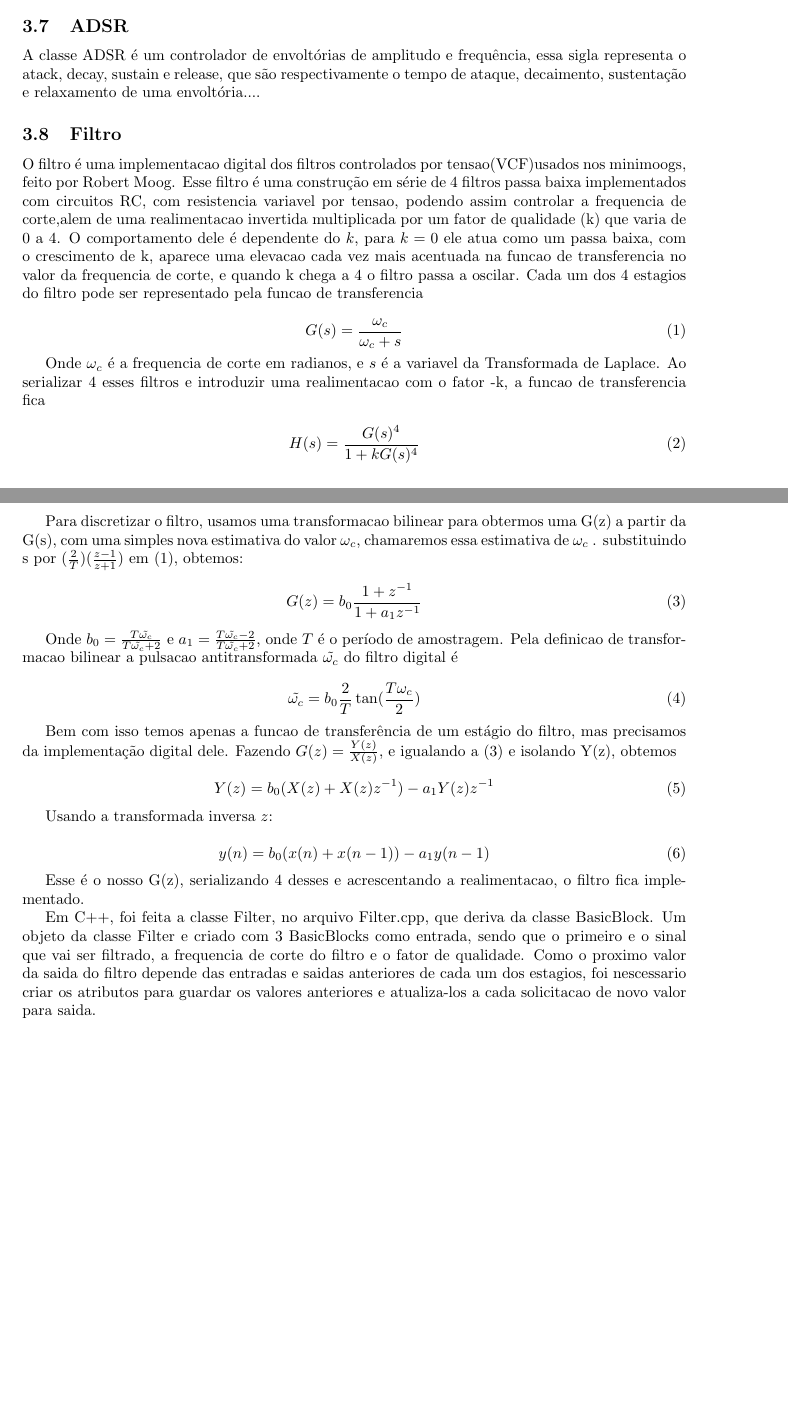
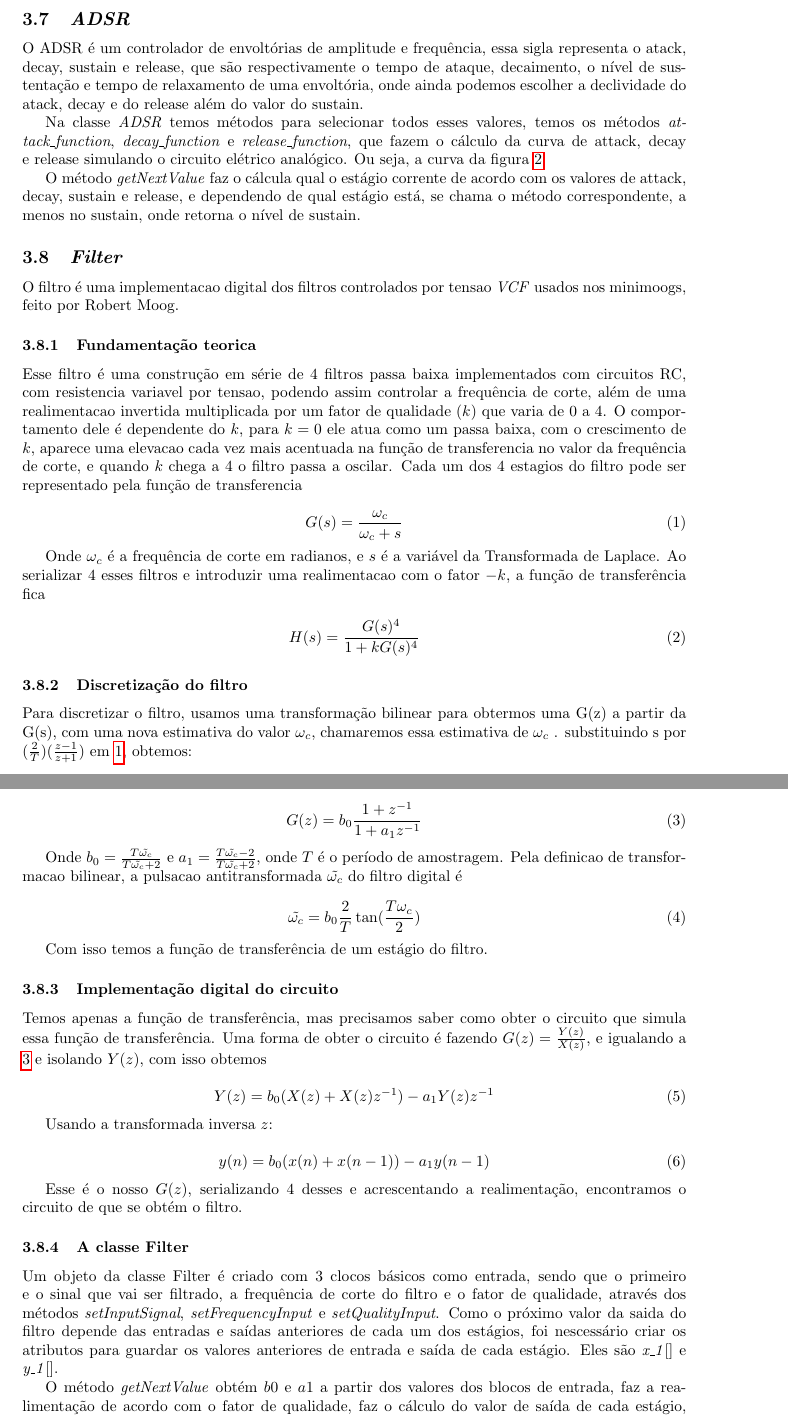
Before and after one commit to grimtraveller/moogvst, a LaTeX document (doc/moog.tex): two parts of pages 3 and 4 of 5 before the commit and two parts of pages 4 and 5 of 6 after it, joined at a grey line, cut so that both start at the same text, the shorter picture padded with empty space. Compiled offline with pdfLaTeX.

Commit message:
atualizacoes segundo as recomendacoes!!!

```diff
--- a/doc/moog.tex
+++ b/doc/moog.tex
@@ -83,8 +90 @@ o ruído rosa é o ruído que tem todas as bandas de frequência, mas com intens
-\subsection{ADSR}
-A classe ADSR é um controlador de envoltórias de amplitudo e frequência, essa sigla representa o atack, decay, sustain e release, que são respectivamente o tempo de ataque, decaimento, sustentação e relaxamento de uma envoltória....
-\subsection{Filtro}
 
-O filtro é uma implementacao digital dos filtros controlados por tensao(VCF)usados nos minimoogs, feito por Robert Moog. Esse filtro é uma construção em série de 4 filtros passa baixa implementados com circuitos RC, com resistencia variavel por tensao, podendo assim controlar a frequencia de corte,alem de uma realimentacao invertida multiplicada por um fator de qualidade (k) que varia de 0 a 4.
-O comportamento dele é dependente do $k$, para $k=0$ ele atua como um passa baixa, com o crescimento de k, aparece uma elevacao
-cada vez mais acentuada na funcao de transferencia no valor da frequencia de corte, e quando k chega a 4 o filtro passa a oscilar.
-Cada um dos 4 estagios do filtro pode ser representado pela funcao de transferencia
@@ -91,19 +110,52 @@ Cada um dos 4 estagios do filtro pode ser representado pela funcao de transferen
+\subsection{\emph{ADSR}}
+O ADSR é um controlador de envoltórias de amplitude e frequência, essa sigla representa o atack, decay, sustain e release, que são
+respectivamente o tempo de ataque, decaimento, o nível de sustentação e tempo de relaxamento de uma envoltória, onde ainda podemos
+escolher a declividade do atack, decay e do release além do valor do sustain.
+
+
+
+Na classe \emph{ADSR} temos métodos para selecionar todos esses valores, temos os métodos \emph{attack\_function}, \emph{decay\_function}
+ e \emph{release\_function}, que fazem o cálculo da curva de attack, decay e release simulando o circuito elétrico analógico. Ou seja, a curva da figura \ref{fig:ADSR}.
+
+
+
+O método \emph{getNextValue} faz o cálcula qual o estágio corrente de acordo com os valores de attack, decay, sustain e release, e dependendo de
+qual estágio está, se chama o método correspondente, a menos no sustain, onde retorna o nível de sustain.
+
+
+\begin{figure}
+\centering
+\includegraphics[scale=0.3]{ADSR.png}\caption{Curva de attack, decay, sustain e release.}\label{fig:ADSR}
+\end{figure}
+
+\subsection{\emph{Filter}}
+
+
+O filtro é uma implementacao digital dos filtros controlados por tensao \emph{VCF} usados nos minimoogs, feito por Robert Moog.
+\subsubsection{Fundamentação teorica}
+Esse filtro
+ é uma construção em série de 4 filtros passa baixa implementados com circuitos RC, com resistencia variavel por tensao, podendo assim controlar a
+ frequência de corte, além de uma realimentacao invertida multiplicada por um fator de qualidade ($k$) que varia de 0 a 4.
+O comportamento dele é dependente do $k$, para $k=0$ ele atua como um passa baixa, com o crescimento de $k$, aparece uma elevacao
+cada vez mais acentuada na função de transferencia no valor da frequência de corte, e quando $k$ chega a 4 o filtro passa a oscilar.
+Cada um dos 4 estagios do filtro pode ser representado pela função de transferencia
 
 \begin{equation}\label{eq:(1)}
 G(s) = \frac{\omega_c}{\omega_c+s}
 \end{equation}
 
-Onde $\omega_c$ é a frequencia de corte em radianos, e $s$ é a variavel da Transformada de Laplace.
-Ao serializar 4 esses filtros e introduzir uma realimentacao com o fator -k, a funcao de transferencia fica
+Onde $\omega_c$ é a frequência de corte em radianos, e $s$ é a variável da Transformada de Laplace.
+Ao serializar 4 esses filtros e introduzir uma realimentacao com o fator $-k$, a função de transferência fica
 
 \begin{equation}\label{eq:(2)}
  H(s) = \frac{G(s)^4}{1+k G(s)^4}
 \end{equation}
 
+\subsubsection{Discretização do filtro}
 
-Para discretizar o filtro, usamos uma transformacao bilinear para obtermos uma G(z) a partir da G(s),
-com uma simples nova estimativa do valor $\omega_c$, chamaremos essa estimativa de $\omega_c$~.
-substituindo s por $(\frac{2}{T})(\frac{z-1}{z+1})$ em (1), obtemos:
+Para discretizar o filtro, usamos uma transformação bilinear para obtermos uma G(z) a partir da G(s),
+com uma nova estimativa do valor $\omega_c$, chamaremos essa estimativa de $\omega_c$~.
+substituindo s por $(\frac{2}{T})(\frac{z-1}{z+1})$ em \ref{eq:(1)}, obtemos:
 
 \begin{equation}\label{eq:(3)}
 G(z) = b_0 \frac{1+z^{-1}}{1+a_1 z^{-1}}
@@ -111,14 +163,18 @@ G(z) = b_0 \frac{1+z^{-1}}{1+a_1 z^{-1}}
 
 
 Onde $b_0 = \frac{T \tilde{\omega_c}}{T \tilde{\omega_c}+2}$ e $a_1 = \frac{T \tilde{\omega_c} -2}{T\tilde{\omega_c} +2}$, onde $T$ é o período de amostragem.
-Pela definicao de transformacao bilinear a pulsacao antitransformada $\tilde{\omega_c}$ do filtro digital é
+Pela definicao de transformacao bilinear, a pulsacao antitransformada $\tilde{\omega_c}$ do filtro digital é
 
 \begin{equation}\label{eq:(4)}
 \tilde{\omega_c} = b_0 \frac{2}{T} \tan({\frac{T \omega_c}{2}} )
 \end{equation}
 
-Bem com isso temos apenas a funcao de transferência de um estágio do filtro, mas precisamos da implementação digital dele.
-Fazendo $G(z) = \frac{Y(z)}{X(z)}$, e igualando a (3) e isolando Y(z), obtemos
+Com isso temos a função de transferência de um estágio do filtro.
+
+\subsubsection{Implementação digital do circuito}
+
+Temos apenas a função de transferência, mas precisamos saber como obter o circuito que simula essa função de transferência.
+Uma forma de obter o circuito é fazendo $G(z) = \frac{Y(z)}{X(z)}$, e igualando a \ref{eq:(3)} e isolando $Y(z)$, com isso obtemos
 
 
 \begin{equation}\label{eq:(5)}
@@ -132,16 +188,31 @@ y(n)=b_0(x(n)+x(n-1))-a_1 y(n-1)
 \end{equation}
 
 
-Esse é o nosso G(z), serializando 4 desses e acrescentando a realimentacao, o filtro fica implementado.
+Esse é o nosso $G(z)$, serializando 4 desses e acrescentando a realimentação, encontramos o circuito de que se obtém o filtro.
 
-Em C++, foi feita a classe Filter, no arquivo Filter.cpp, que deriva da classe BasicBlock. Um objeto da classe Filter e criado com 3 BasicBlocks como entrada, sendo que o primeiro e o sinal que vai ser filtrado, a frequencia de corte do filtro e o fator de qualidade. Como o proximo valor da saida do filtro depende das entradas e saidas anteriores de cada um dos estagios, foi nescessario criar os atributos para guardar os valores anteriores e atualiza-los a cada solicitacao de novo valor para saida.
+
+\subsubsection{A classe Filter}
+Um objeto da classe Filter é criado com
+3 clocos básicos como entrada, sendo que o primeiro e o sinal que vai ser filtrado, a frequência de corte do filtro e o fator de qualidade, através dos
+métodos \emph{setInputSignal}, \emph{setFrequencyInput} e \emph{setQualityInput}.
+Como o próximo valor da saida do filtro depende das entradas e saídas anteriores de cada um dos estágios, foi nescessário criar os atributos
+ para guardar os valores anteriores de entrada e saída de cada estágio. Eles são \emph{x\_1}[] e \emph{y\_1}[].
+
+
+O método \emph{getNextValue} obtém $b0$ e $a1$ a partir dos valores dos blocos de entrada, faz a realimentação de acordo com o fator de qualidade,
+ faz o cálculo do valor de saída de cada estágio, segundo a equação \ref{eq:(6)}, atualiza os atributos \emph{x\_1}[] e \emph{y\_1}[] para terem o valor correto
+ na próxima chamada do método \emph{getNextValue} e retorna o valor de saída do último estágio.
 
 \section{A classe \emph{Moog}}
+
+
 
 \section{VST}
 Nesta seção, temos como objetivo
 descrever como foi feito interfaceamento entre o arcabouço que foi montado
 para a síntese de áudio e a API VST.
+
+
 
 Com objetivo de facilitar as questões de compilação e geração de \emph{dll}s
 utilizou-se o Visual Studio para gerenciar o projeto. Instruções para configurar
```
Also changed, not shown: doc/moog.tex (50 more changed lines), 1 other file.
